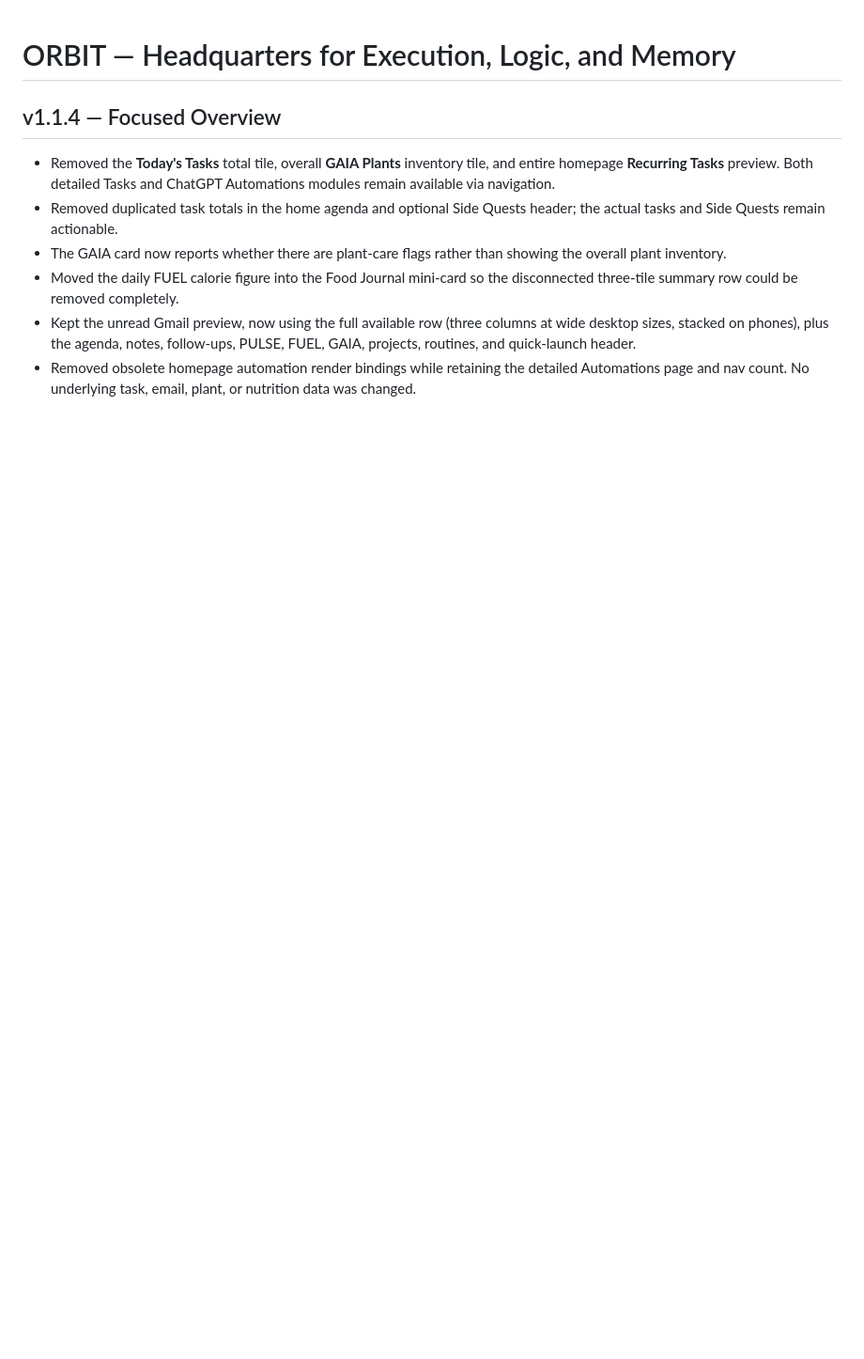
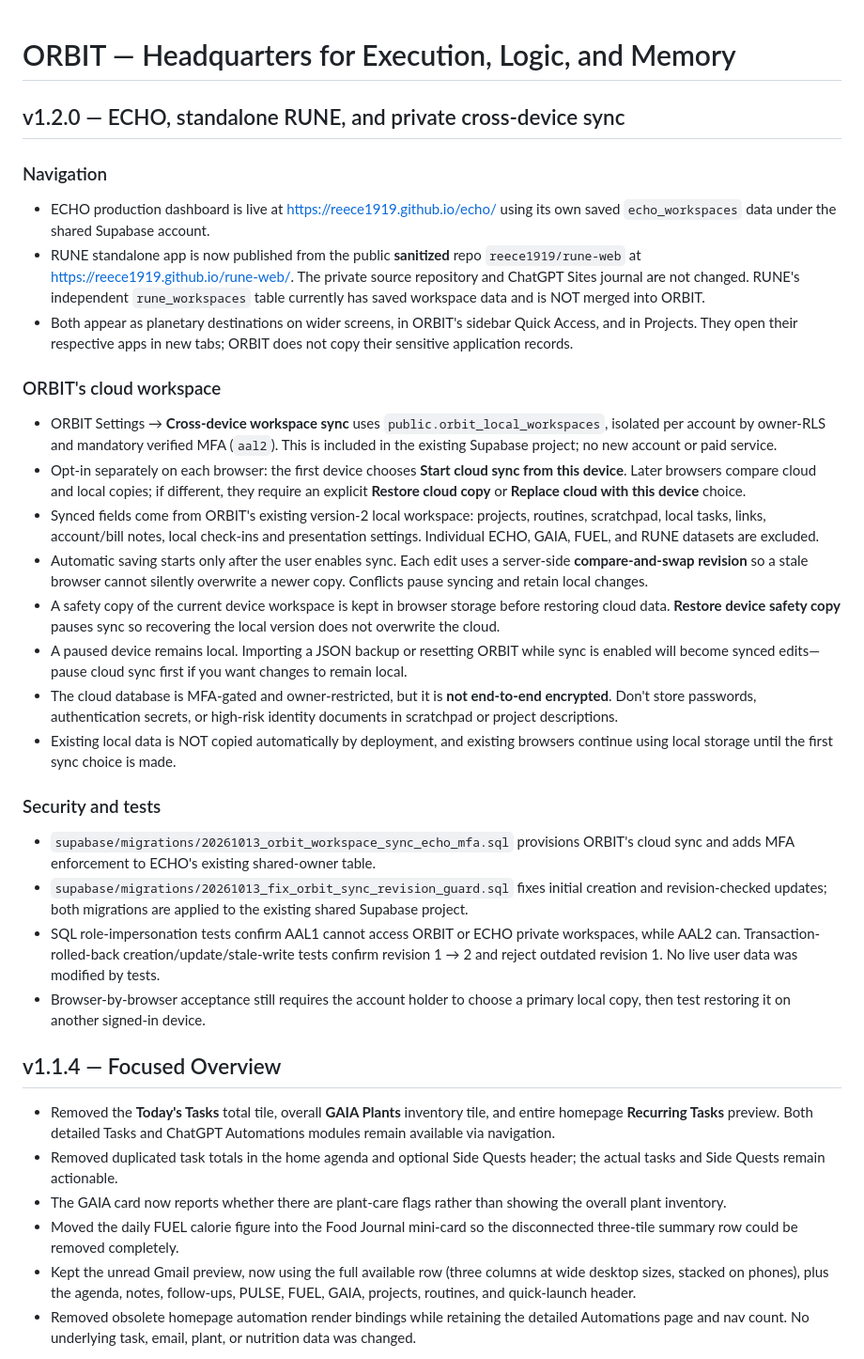
Before and after one commit to reece1919/orbit, a Markdown page: README.md, the part around the change. Shown at 94% size. Drawn GitHub-style; blank space fills up the shorter version.

Commit message:
Document cross-device sync, ECHO and RUNE links, security boundaries and safe migration procedure

```diff
--- a/README.md
+++ b/README.md
@@ -1,4 +1,27 @@
 # ORBIT — Headquarters for Execution, Logic, and Memory
+
+## v1.2.0 — ECHO, standalone RUNE, and private cross-device sync
+
+### Navigation
+- ECHO production dashboard is live at https://reece1919.github.io/echo/ using its own saved `echo_workspaces` data under the shared Supabase account.
+- RUNE standalone app is now published from the public **sanitized** repo `reece1919/rune-web` at https://reece1919.github.io/rune-web/. The private source repository and ChatGPT Sites journal are not changed. RUNE's independent `rune_workspaces` table currently has saved workspace data and is NOT merged into ORBIT.
+- Both appear as planetary destinations on wider screens, in ORBIT's sidebar Quick Access, and in Projects. They open their respective apps in new tabs; ORBIT does not copy their sensitive application records.
+
+### ORBIT's cloud workspace
+- ORBIT Settings → **Cross-device workspace sync** uses `public.orbit_local_workspaces`, isolated per account by owner-RLS and mandatory verified MFA (`aal2`). This is included in the existing Supabase project; no new account or paid service.
+- Opt-in separately on each browser: the first device chooses **Start cloud sync from this device**. Later browsers compare cloud and local copies; if different, they require an explicit **Restore cloud copy** or **Replace cloud with this device** choice.
+- Synced fields come from ORBIT's existing version-2 local workspace: projects, routines, scratchpad, local tasks, links, account/bill notes, local check-ins and presentation settings. Individual ECHO, GAIA, FUEL, and RUNE datasets are excluded.
+- Automatic saving starts only after the user enables sync. Each edit uses a server-side **compare-and-swap revision** so a stale browser cannot silently overwrite a newer copy. Conflicts pause syncing and retain local changes.
+- A safety copy of the current device workspace is kept in browser storage before restoring cloud data. **Restore device safety copy** pauses sync so recovering the local version does not overwrite the cloud.
+- A paused device remains local. Importing a JSON backup or resetting ORBIT while sync is enabled will become synced edits—pause cloud sync first if you want changes to remain local.
+- The cloud database is MFA-gated and owner-restricted, but it is **not end-to-end encrypted**. Don't store passwords, authentication secrets, or high-risk identity documents in scratchpad or project descriptions.
+- Existing local data is NOT copied automatically by deployment, and existing browsers continue using local storage until the first sync choice is made.
+
+### Security and tests
+- `supabase/migrations/20261013_orbit_workspace_sync_echo_mfa.sql` provisions ORBIT's cloud sync and adds MFA enforcement to ECHO's existing shared-owner table.
+- `supabase/migrations/20261013_fix_orbit_sync_revision_guard.sql` fixes initial creation and revision-checked updates; both migrations are applied to the existing shared Supabase project.
+- SQL role-impersonation tests confirm AAL1 cannot access ORBIT or ECHO private workspaces, while AAL2 can. Transaction-rolled-back creation/update/stale-write tests confirm revision 1 → 2 and reject outdated revision 1. No live user data was modified by tests.
+- Browser-by-browser acceptance still requires the account holder to choose a primary local copy, then test restoring it on another signed-in device.
 
 ## v1.1.4 — Focused Overview
 
```
